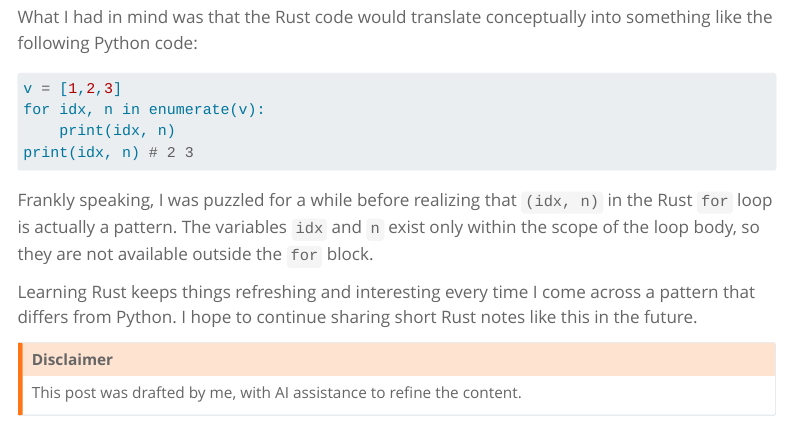
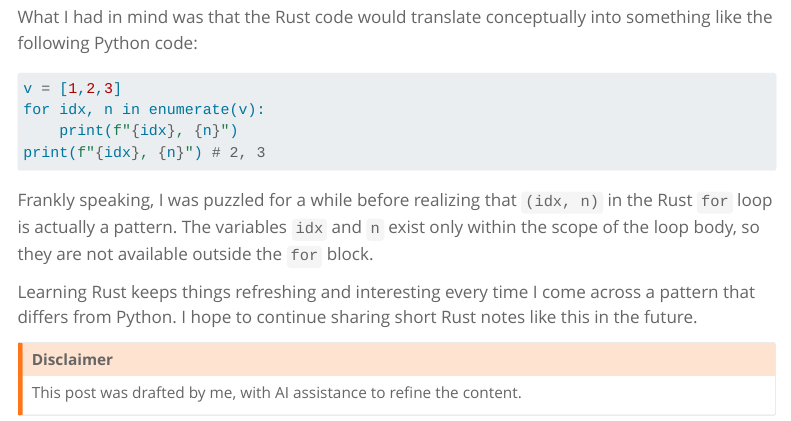
Before and after one commit to jrycw/tech, a Quarto document (posts/rust-notes-1/20260311.qmd): the page in a window 1100 px wide, from 730 px down. Rendered offline with R 4.5, knitr and Pandoc in place of Quarto, with nearby package versions; menus at the side of the page are left out.

Commit message:
Update "posts/rust-notes-1"

````diff
--- a/posts/rust-notes-1/20260311.qmd
+++ b/posts/rust-notes-1/20260311.qmd
@@ -25,8 +25,8 @@ What I had in mind was that the Rust code would translate conceptually into some
 ```python
 v = [1,2,3]
 for idx, n in enumerate(v):
-    print(idx, n)
-print(idx, n) # 2 3
+    print(f"{idx}, {n}")
+print(f"{idx}, {n}") # 2, 3
 ```
 
 Frankly speaking, I was puzzled for a while before realizing that `(idx, n)` in the Rust `for` loop is actually a pattern. The variables `idx` and `n` exist only within the scope of the loop body, so they are not available outside the `for` block.
````
